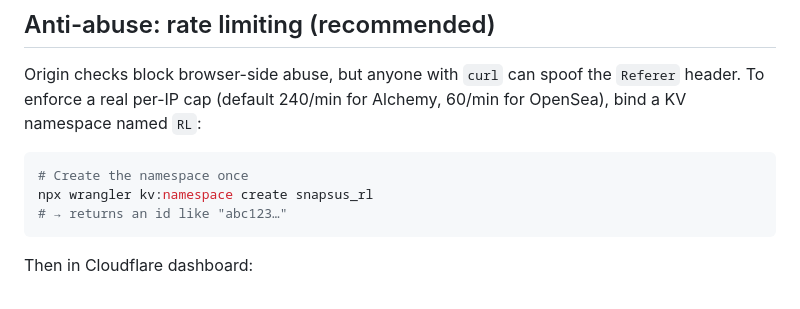
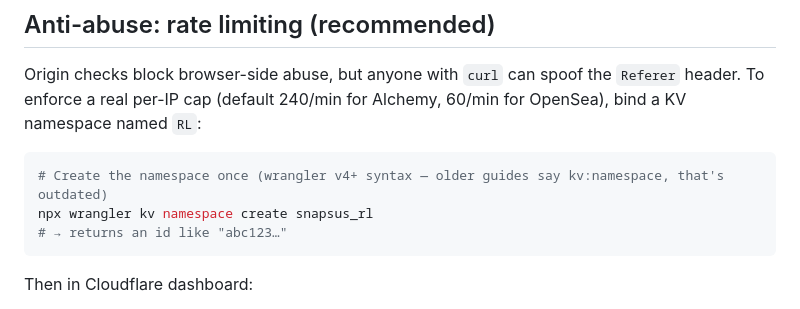
Before and after one commit to okynata-dev/snapsus-deploy, a Markdown page: README.md, the part around the change. GitHub-like rendering.

Commit message:
docs: fix wrangler kv command for v4+ syntax
The kv:namespace form is gone in wrangler 4 — it's now space-separated.

Co-Authored-By: Claude Opus 4.7 (1M context) <noreply@anthropic.com>

````diff
--- a/README.md
+++ b/README.md
@@ -59,8 +59,8 @@ Origin checks block browser-side abuse, but anyone with `curl` can spoof the
 60/min for OpenSea), bind a KV namespace named `RL`:
 
 ```bash
-# Create the namespace once
-npx wrangler kv:namespace create snapsus_rl
+# Create the namespace once (wrangler v4+ syntax — older guides say kv:namespace, that's outdated)
+npx wrangler kv namespace create snapsus_rl
 # → returns an id like "abc123…"
 ```
 
````
